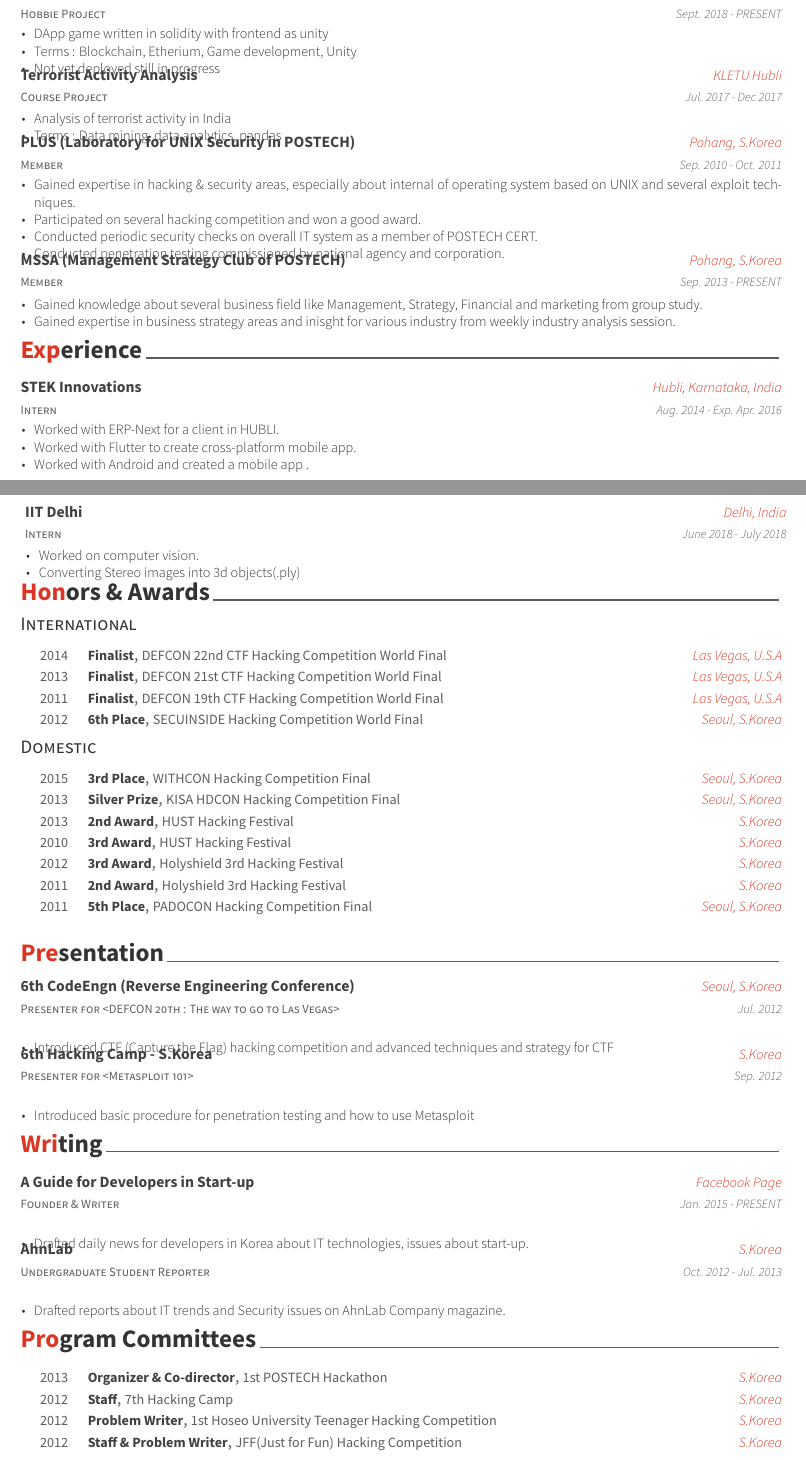
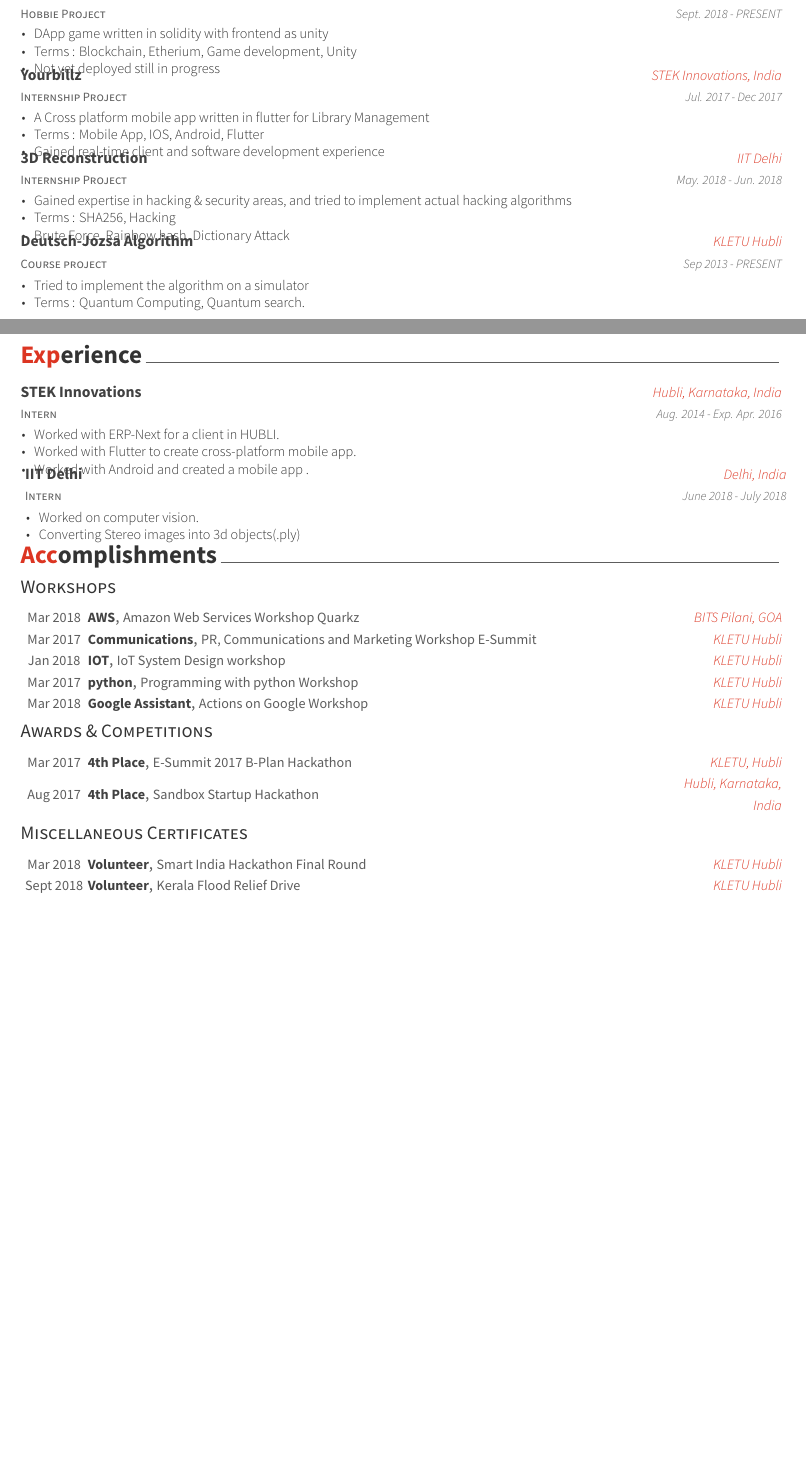
Before and after one commit to ShashwatHiregoudar/LATEX_CV, a LaTeX CV (resume_cv.tex, which reads cv-sections/certifications.tex, cv-sections/projects.tex): two parts of pages 1 and 2 of 2, joined at a grey line, cut so that both start at the same text, the shorter picture padded with empty space. Compiled offline with XeLaTeX.

Commit message:
version 1 complete

```diff
--- /dev/null
+++ b/cv-sections/certifications.tex
@@ -0,0 +1,110 @@
+%----------------------------------------------------------------------------------------
+%	SECTION TITLE
+%----------------------------------------------------------------------------------------
+
+\cvsection{Accomplishments}
+
+%----------------------------------------------------------------------------------------
+%	INTERNATIONAL SUBSECTION
+%----------------------------------------------------------------------------------------
+
+\cvsubsection{Workshops}
+
+%------------------------------------------------
+
+\begin{cvhonors}
+
+%------------------------------------------------
+
+\cvhonor
+{AWS} % Award
+{Amazon Web Services Workshop Quarkz} % Event
+{BITS Pilani, GOA} % Location
+{Mar 2018} % Date(s)
+
+%------------------------------------------------
+
+\cvhonor
+{Communications} % Award
+{PR, Communications and Marketing Workshop E-Summit} % Event
+{KLETU Hubli} % Location
+{Mar 2017} % Date(s)
+
+%------------------------------------------------
+
+\cvhonor
+{IOT} % Award
+{IoT System Design workshop} % Event
+{KLETU Hubli} % Location
+{Jan 2018} % Date(s)
+
+%------------------------------------------------
+
+\cvhonor
+{python} % Award
+{Programming with python Workshop} % Event
+{KLETU Hubli} % Location
+{Mar 2017} % Date(s)
+
+%------------------------------------------------
+
+\cvhonor
+{Google Assistant} % Award
+{Actions on Google Workshop} % Event
+{KLETU Hubli} % Location
+{Mar 2018} % Date(s)
+
+%------------------------------------------------
+
+\end{cvhonors}
+
+\cvsubsection{Awards \& Competitions}
+
+%------------------------------------------------
+
+\begin{cvhonors}
+
+%------------------------------------------------
+
+\cvhonor
+{4th Place} % Award
+{E-Summit 2017 B-Plan Hackathon} % Event
+{KLETU, Hubli} % Location
+{Mar 2017} % Date(s)
+
+%------------------------------------------------
+
+\cvhonor
+{4th Place} % Award
+{Sandbox Startup Hackathon} % Event
+{Hubli, Karnataka, India} % Location
+{Aug 2017} % Date(s)
+
+
+\end{cvhonors}
+
+\cvsubsection{Miscellaneous Certificates}
+
+%------------------------------------------------
+
+\begin{cvhonors}
+
+%------------------------------------------------
+
+\cvhonor
+{Volunteer} % Award
+{Smart India Hackathon Final Round} % Event
+{KLETU Hubli} % Location
+{Mar 2018} % Date(s)
+
+%------------------------------------------------
+
+\cvhonor
+{Volunteer} % Award
+{Kerala Flood Relief Drive} % Event
+{KLETU Hubli} % Location
+{Sept 2018} % Date(s)
+
+%------------------------------------------------
+
+\end{cvhonors}
--- a/cv-sections/projects.tex
+++ b/cv-sections/projects.tex
@@ -43,44 +43,44 @@
 %------------------------------------------------
 
 \cventry
-{Course Project} % Affiliation/role
-{Terrorist Activity Analysis} % Organization/group
-{KLETU Hubli} % Location
+{Internship Project} % Affiliation/role
+{Yourbillz} % Organization/group
+{STEK Innovations, India} % Location
 {Jul. 2017 - Dec 2017} % Date(s)
 { % Description(s) of experience/contributions/knowledge
 \begin{cvitems}
-\item {Analysis of terrorist activity in India}
-\item {Terms : Data mining, data analytics, pandas}
+\item {A Cross platform mobile app written in flutter for Library Management}
+\item {Terms : Mobile App, IOS, Android, Flutter}
+\item {Gained real-time client and software development experience}
 \end{cvitems}
 }
 
 %------------------------------------------------
 
 \cventry
-{Member} % Affiliation/role
-{PLUS (Laboratory for UNIX Security in POSTECH)} % Organization/group
-{Pohang, S.Korea} % Location
-{Sep. 2010 - Oct. 2011} % Date(s)
+{Internship Project} % Affiliation/role
+{3D Reconstruction} % Organization/group
+{IIT Delhi} % Location
+{May. 2018 - Jun. 2018} % Date(s)
 { % Description(s) of experience/contributions/knowledge
 \begin{cvitems}
-\item {Gained expertise in hacking \& security areas, especially about internal of operating system based on UNIX and several exploit techniques.}
-\item {Participated on several hacking competition and won a good award.}
-\item {Conducted periodic security checks on overall IT system as a member of POSTECH CERT.}
-\item {Conducted penetration testing commissioned by national agency and corporation.}
+\item {Gained expertise in hacking \& security areas, and tried to implement actual hacking algorithms}
+\item {Terms : SHA256, Hacking}
+\item {Brute Force, Rainbow hash, Dictionary Attack}
 \end{cvitems}
 }
 
 %------------------------------------------------
 
 \cventry
-{Member} % Affiliation/role
-{MSSA (Management Strategy Club of POSTECH)} % Organization/group
-{Pohang, S.Korea} % Location
-{Sep. 2013 - PRESENT} % Date(s)
+{Course project} % Affiliation/role
+{Deutsch-Jozsa Algorithm} % Organization/group
+{KLETU Hubli} % Location
+{Sep 2013 - PRESENT} % Date(s)
 { % Description(s) of experience/contributions/knowledge
 \begin{cvitems}
-\item {Gained knowledge about several business field like Management, Strategy, Financial and marketing from group study.}
-\item {Gained expertise in business strategy areas and inisght for various industry from weekly industry analysis session.}
+\item {Tried to implement the algorithm on a simulator}
+\item {Terms : Quantum Computing, Quantum search.}
 \end{cvitems}
 }
 
--- a/resume_cv.tex
+++ b/resume_cv.tex
@@ -87,12 +88,12 @@
 \input{cv-sections/experience.tex}
-
-%\newpage % Force a new page for looks
+\input{cv-sections/certifications.tex}
 
 
-\input{cv-sections/honors.tex}
-\input{cv-sections/presentation.tex}
-\input{cv-sections/writing.tex}
-\input{cv-sections/committees.tex}
+
+%\input{cv-sections/honors.tex}
+%\input{cv-sections/presentation.tex}
+%\input{cv-sections/writing.tex}
+%\input{cv-sections/committees.tex}
 
 %----------------------------------------------------------------------------------------
 
```
Also changed, not shown: cv-sections/skills.tex (+1 -1 lines), resume_cv.pdf (added), resume_cv.tex (1 more changed lines), 6 other files.
